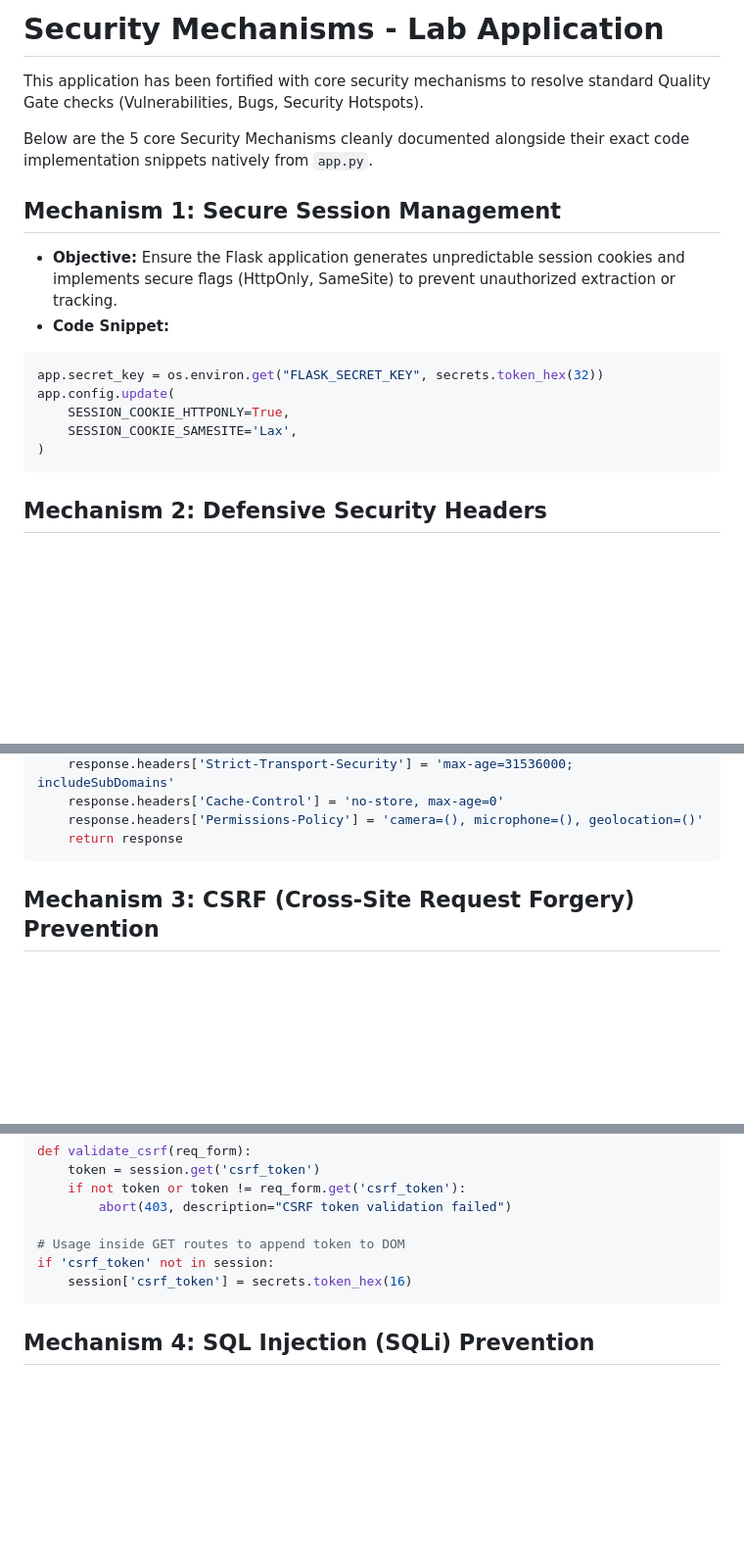
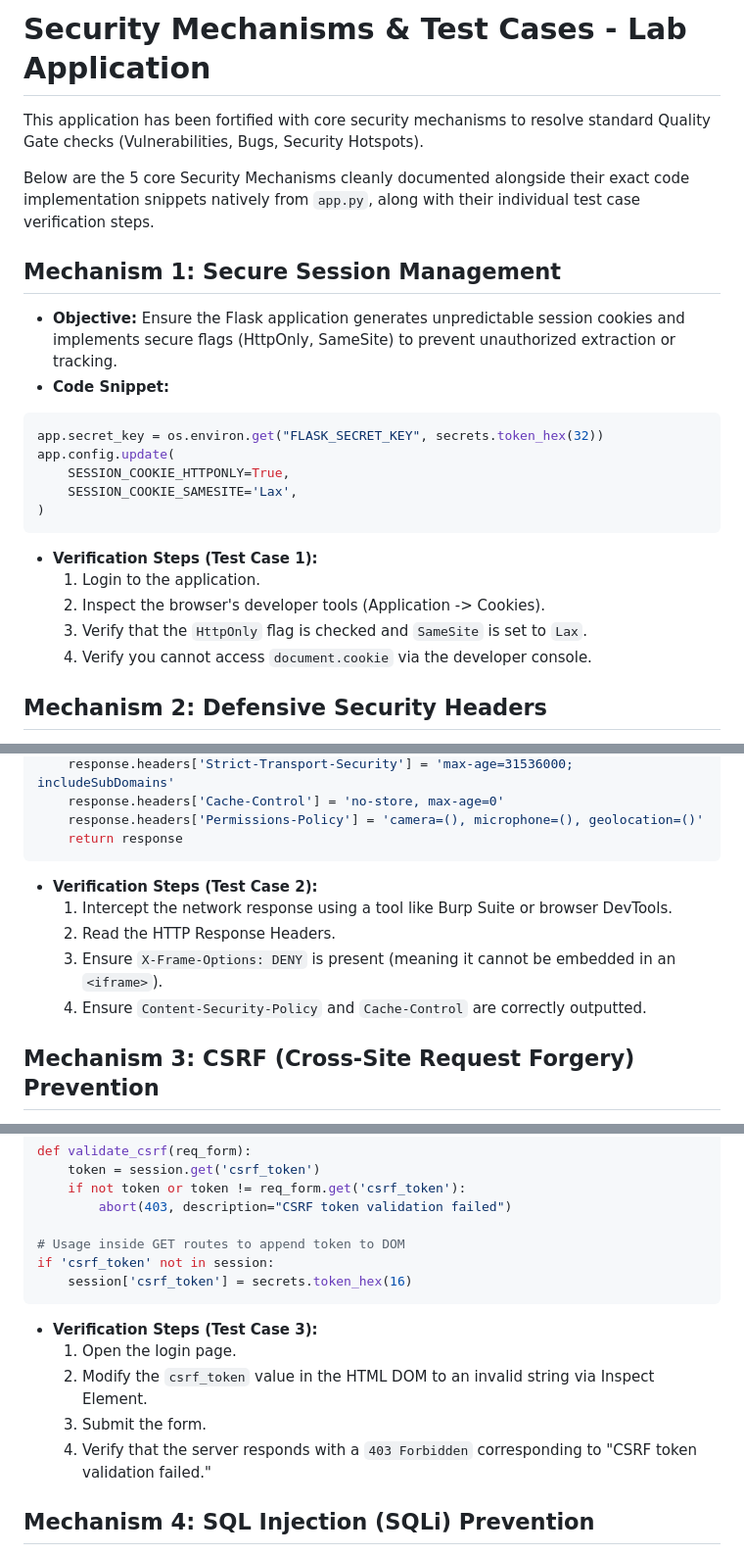
Before and after one commit to omkardinde04/SecureCodingLabCA, a Markdown page: README.md, 3 parts joined by grey strips. Shown at 98% size. GitHub-like rendering; blank space fills up the shorter version.

Commit message:
Restore verification steps corresponding to 5 core security mechanisms

````diff
--- a/README.md
+++ b/README.md
@@ -1,8 +1,8 @@
-# Security Mechanisms - Lab Application
+# Security Mechanisms & Test Cases - Lab Application
 
 This application has been fortified with core security mechanisms to resolve standard Quality Gate checks (Vulnerabilities, Bugs, Security Hotspots).
 
-Below are the 5 core Security Mechanisms cleanly documented alongside their exact code implementation snippets natively from `app.py`.
+Below are the 5 core Security Mechanisms cleanly documented alongside their exact code implementation snippets natively from `app.py`, along with their individual test case verification steps.
 
 ## Mechanism 1: Secure Session Management
 * **Objective:** Ensure the Flask application generates unpredictable session cookies and implements secure flags (HttpOnly, SameSite) to prevent unauthorized extraction or tracking.
@@ -14,6 +14,11 @@ app.config.update(
     SESSION_COOKIE_SAMESITE='Lax',
 )
 ```
+* **Verification Steps (Test Case 1):**
+  1. Login to the application.
+  2. Inspect the browser's developer tools (Application -> Cookies).
+  3. Verify that the `HttpOnly` flag is checked and `SameSite` is set to `Lax`.
+  4. Verify you cannot access `document.cookie` via the developer console.
 
 ## Mechanism 2: Defensive Security Headers
 * **Objective:** Protect against Clickjacking, MIME-Type Sniffing, and Cross-Site Injections utilizing structured HTTP Headers across all application responses.
@@ -30,6 +35,11 @@ def add_security_headers(response):
     response.headers['Permissions-Policy'] = 'camera=(), microphone=(), geolocation=()'
     return response
 ```
+* **Verification Steps (Test Case 2):**
+  1. Intercept the network response using a tool like Burp Suite or browser DevTools.
+  2. Read the HTTP Response Headers.
+  3. Ensure `X-Frame-Options: DENY` is present (meaning it cannot be embedded in an `<iframe>`).
+  4. Ensure `Content-Security-Policy` and `Cache-Control` are correctly outputted.
 
 ## Mechanism 3: CSRF (Cross-Site Request Forgery) Prevention
 * **Objective:** Ensure that state-changing `POST` requests cannot be implicitly performed by malicious third-party websites leveraging the ambient browser session.
@@ -44,6 +54,11 @@ def validate_csrf(req_form):
 if 'csrf_token' not in session:
     session['csrf_token'] = secrets.token_hex(16)
 ```
+* **Verification Steps (Test Case 3):**
+  1. Open the login page.
+  2. Modify the `csrf_token` value in the HTML DOM to an invalid string via Inspect Element.
+  3. Submit the form.
+  4. Verify that the server responds with a `403 Forbidden` corresponding to "CSRF token validation failed."
 
 ## Mechanism 4: SQL Injection (SQLi) Prevention
 * **Objective:** Prevent malicious input arguments from altering arbitrary backend SQLite database queries logic by strictly parameterizing database structures.
````
Also changed, not shown: other parts of README.md (+9 -0 lines).
